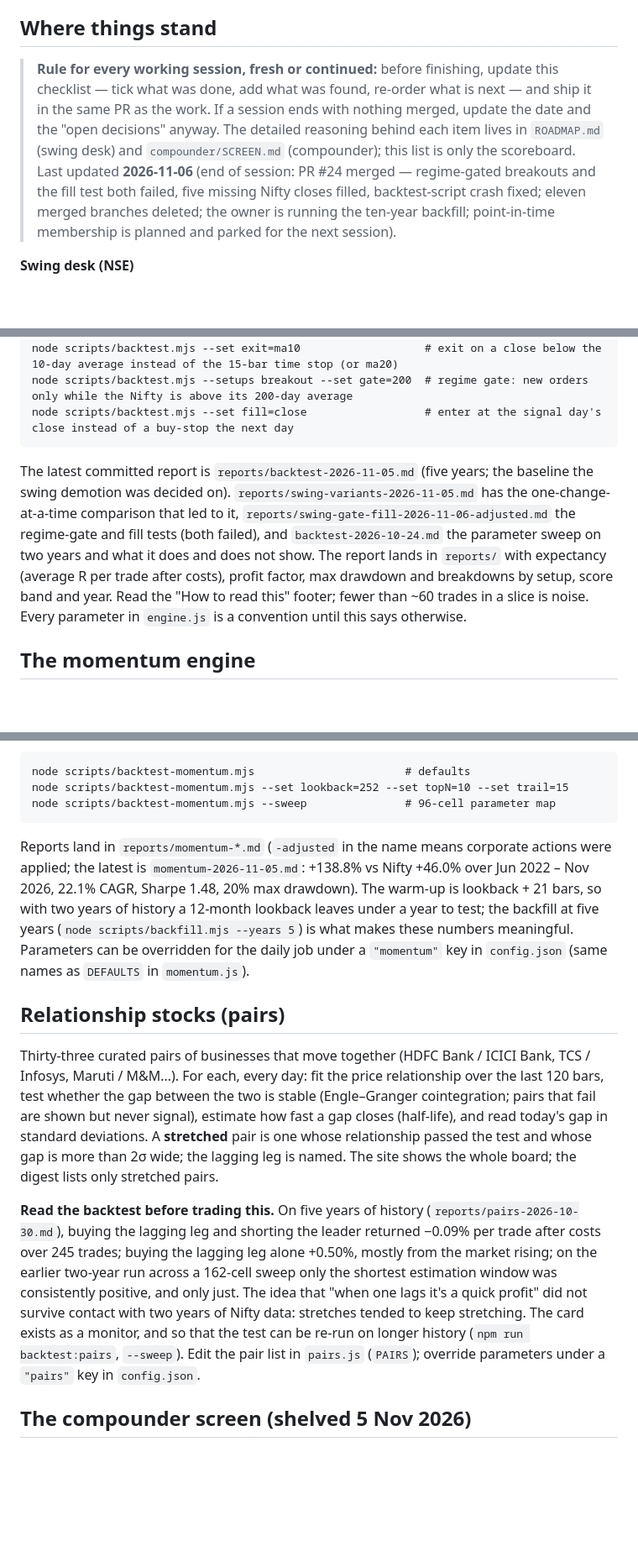
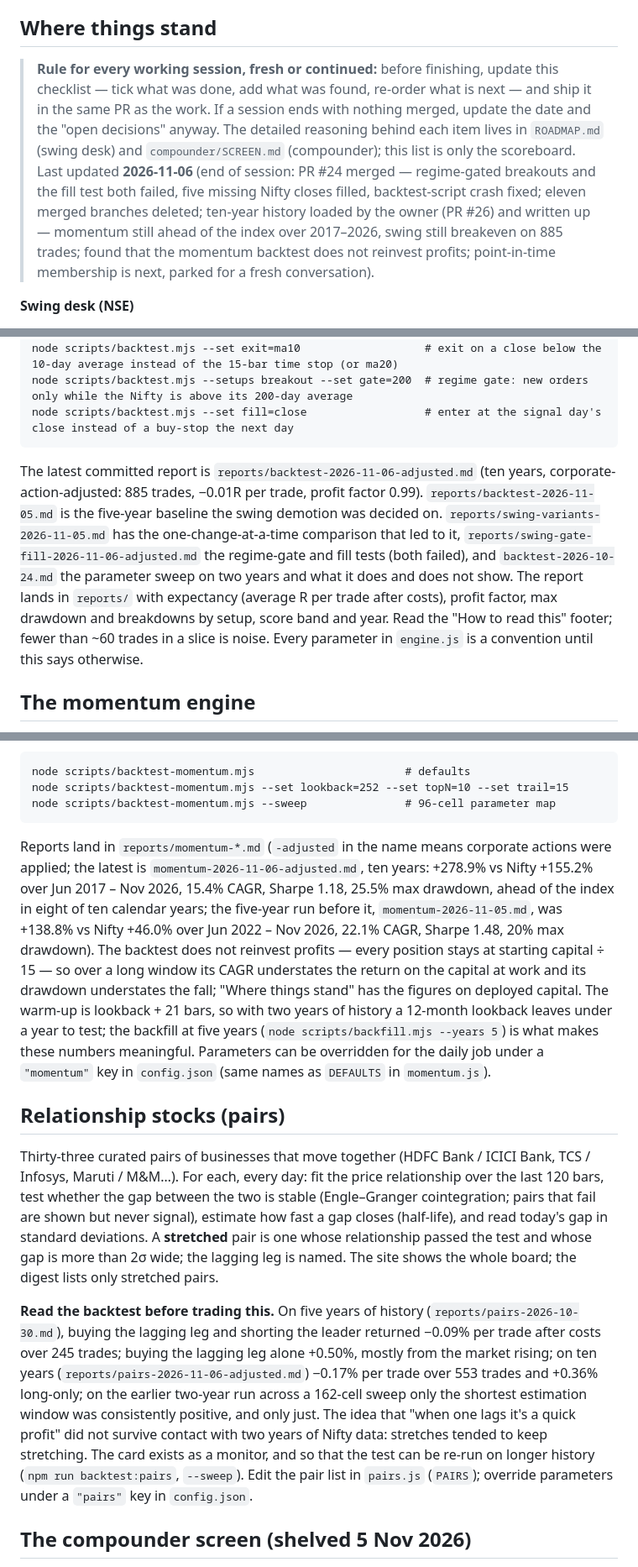
Before and after one commit to Kislr/nifty-swing-desk, a Markdown page: README.md, 3 parts joined by grey strips. Shown at 84% size. Drawn GitHub-style; blank space fills up the shorter version.

````diff
--- a/README.md
+++ b/README.md
@@ -8,7 +8,7 @@ Everything runs on free tiers: GitHub (hosting, scheduler, storage) and Telegram
 
 ## Where things stand
 
-> **Rule for every working session, fresh or continued:** before finishing, update this checklist — tick what was done, add what was found, re-order what is next — and ship it in the same PR as the work. If a session ends with nothing merged, update the date and the "open decisions" anyway. The detailed reasoning behind each item lives in `ROADMAP.md` (swing desk) and `compounder/SCREEN.md` (compounder); this list is only the scoreboard. Last updated **2026-11-06** (end of session: PR #24 merged — regime-gated breakouts and the fill test both failed, five missing Nifty closes filled, backtest-script crash fixed; eleven merged branches deleted; the owner is running the ten-year backfill; point-in-time membership is planned and parked for the next session).
+> **Rule for every working session, fresh or continued:** before finishing, update this checklist — tick what was done, add what was found, re-order what is next — and ship it in the same PR as the work. If a session ends with nothing merged, update the date and the "open decisions" anyway. The detailed reasoning behind each item lives in `ROADMAP.md` (swing desk) and `compounder/SCREEN.md` (compounder); this list is only the scoreboard. Last updated **2026-11-06** (end of session: PR #24 merged — regime-gated breakouts and the fill test both failed, five missing Nifty closes filled, backtest-script crash fixed; eleven merged branches deleted; ten-year history loaded by the owner (PR #26) and written up — momentum still ahead of the index over 2017–2026, swing still breakeven on 885 trades; found that the momentum backtest does not reinvest profits; point-in-time membership is next, parked for a fresh conversation).
 
 **Swing desk (NSE)**
 
@@ -141,7 +143,7 @@ node scripts/backtest.mjs --setups breakout --set gate=200  # regime gate: new o
 node scripts/backtest.mjs --set fill=close                  # enter at the signal day's close instead of a buy-stop the next day
 ```
 
-The latest committed report is `reports/backtest-2026-11-05.md` (five years; the baseline the swing demotion was decided on). `reports/swing-variants-2026-11-05.md` has the one-change-at-a-time comparison that led to it, `reports/swing-gate-fill-2026-11-06-adjusted.md` the regime-gate and fill tests (both failed), and `backtest-2026-10-24.md` the parameter sweep on two years and what it does and does not show. The report lands in `reports/` with expectancy (average R per trade after costs), profit factor, max drawdown and breakdowns by setup, score band and year. Read the "How to read this" footer; fewer than ~60 trades in a slice is noise. Every parameter in `engine.js` is a convention until this says otherwise.
+The latest committed report is `reports/backtest-2026-11-06-adjusted.md` (ten years, corporate-action-adjusted: 885 trades, −0.01R per trade, profit factor 0.99). `reports/backtest-2026-11-05.md` is the five-year baseline the swing demotion was decided on. `reports/swing-variants-2026-11-05.md` has the one-change-at-a-time comparison that led to it, `reports/swing-gate-fill-2026-11-06-adjusted.md` the regime-gate and fill tests (both failed), and `backtest-2026-10-24.md` the parameter sweep on two years and what it does and does not show. The report lands in `reports/` with expectancy (average R per trade after costs), profit factor, max drawdown and breakdowns by setup, score band and year. Read the "How to read this" footer; fewer than ~60 trades in a slice is noise. Every parameter in `engine.js` is a convention until this says otherwise.
 
 ## The momentum engine
 
@@ -155,13 +157,13 @@ node scripts/backtest-momentum.mjs --set lookback=252 --set topN=10 --set trail=
 node scripts/backtest-momentum.mjs --sweep               # 96-cell parameter map
 ```
 
-Reports land in `reports/momentum-*.md` (`-adjusted` in the name means corporate actions were applied; the latest is `momentum-2026-11-05.md`: +138.8% vs Nifty +46.0% over Jun 2022 – Nov 2026, 22.1% CAGR, Sharpe 1.48, 20% max drawdown). The warm-up is lookback + 21 bars, so with two years of history a 12-month lookback leaves under a year to test; the backfill at five years (`node scripts/backfill.mjs --years 5`) is what makes these numbers meaningful. Parameters can be overridden for the daily job under a `"momentum"` key in `config.json` (same names as `DEFAULTS` in `momentum.js`).
+Reports land in `reports/momentum-*.md` (`-adjusted` in the name means corporate actions were applied; the latest is `momentum-2026-11-06-adjusted.md`, ten years: +278.9% vs Nifty +155.2% over Jun 2017 – Nov 2026, 15.4% CAGR, Sharpe 1.18, 25.5% max drawdown, ahead of the index in eight of ten calendar years; the five-year run before it, `momentum-2026-11-05.md`, was +138.8% vs Nifty +46.0% over Jun 2022 – Nov 2026, 22.1% CAGR, Sharpe 1.48, 20% max drawdown). The backtest does not reinvest profits — every position stays at starting capital ÷ 15 — so over a long window its CAGR understates the return on the capital at work and its drawdown understates the fall; "Where things stand" has the figures on deployed capital. The warm-up is lookback + 21 bars, so with two years of history a 12-month lookback leaves under a year to test; the backfill at five years (`node scripts/backfill.mjs --years 5`) is what makes these numbers meaningful. Parameters can be overridden for the daily job under a `"momentum"` key in `config.json` (same names as `DEFAULTS` in `momentum.js`).
 
 ## Relationship stocks (pairs)
 
 Thirty-three curated pairs of businesses that move together (HDFC Bank / ICICI Bank, TCS / Infosys, Maruti / M&M…). For each, every day: fit the price relationship over the last 120 bars, test whether the gap between the two is stable (Engle–Granger cointegration; pairs that fail are shown but never signal), estimate how fast a gap closes (half-life), and read today's gap in standard deviations. A **stretched** pair is one whose relationship passed the test and whose gap is more than 2σ wide; the lagging leg is named. The site shows the whole board; the digest lists only stretched pairs.
 
-**Read the backtest before trading this.** On five years of history (`reports/pairs-2026-10-30.md`), buying the lagging leg and shorting the leader returned −0.09% per trade after costs over 245 trades; buying the lagging leg alone +0.50%, mostly from the market rising; on the earlier two-year run across a 162-cell sweep only the shortest estimation window was consistently positive, and only just. The idea that "when one lags it's a quick profit" did not survive contact with two years of Nifty data: stretches tended to keep stretching. The card exists as a monitor, and so that the test can be re-run on longer history (`npm run backtest:pairs`, `--sweep`). Edit the pair list in `pairs.js` (`PAIRS`); override parameters under a `"pairs"` key in `config.json`.
+**Read the backtest before trading this.** On five years of history (`reports/pairs-2026-10-30.md`), buying the lagging leg and shorting the leader returned −0.09% per trade after costs over 245 trades; buying the lagging leg alone +0.50%, mostly from the market rising; on ten years (`reports/pairs-2026-11-06-adjusted.md`) −0.17% per trade over 553 trades and +0.36% long-only; on the earlier two-year run across a 162-cell sweep only the shortest estimation window was consistently positive, and only just. The idea that "when one lags it's a quick profit" did not survive contact with two years of Nifty data: stretches tended to keep stretching. The card exists as a monitor, and so that the test can be re-run on longer history (`npm run backtest:pairs`, `--sweep`). Edit the pair list in `pairs.js` (`PAIRS`); override parameters under a `"pairs"` key in `config.json`.
 
 ## The compounder screen (shelved 5 Nov 2026)
 
````
Also changed, not shown: other parts of README.md (+5 -3 lines), ROADMAP.md (+2 -0 lines).
